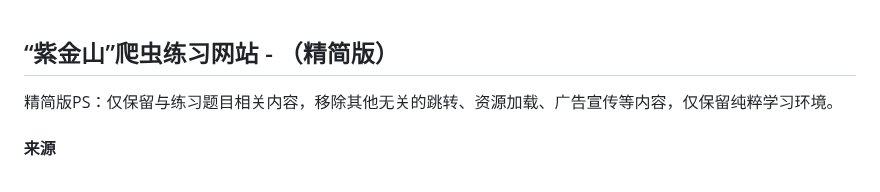
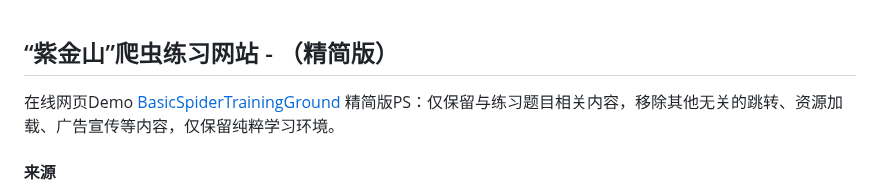
Before and after one commit to Gu-f/BasicSpiderTrainingGround, a Markdown page: README.md, the part around the change. Rendered like a GitHub page.

Commit message:
[update]: readme

```diff
--- a/README.md
+++ b/README.md
@@ -1,5 +1,5 @@
 ## “紫金山”爬虫练习网站 - （精简版）
-
+在线网页Demo [BasicSpiderTrainingGround](https://learnspider.pythonanywhere.com/)
 精简版PS：仅保留与练习题目相关内容，移除其他无关的跳转、资源加载、广告宣传等内容，仅保留纯粹学习环境。
 
 #### 来源
```
